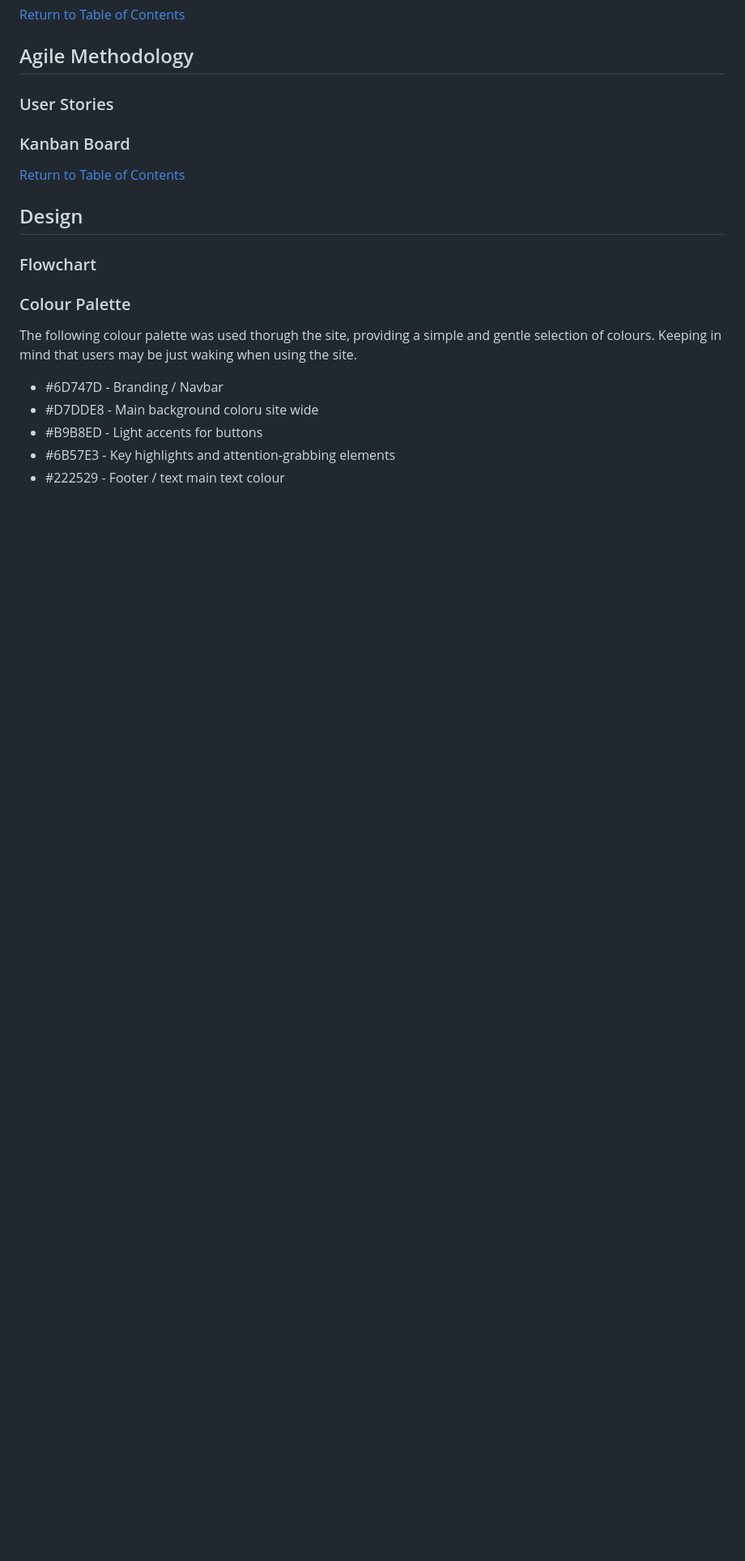
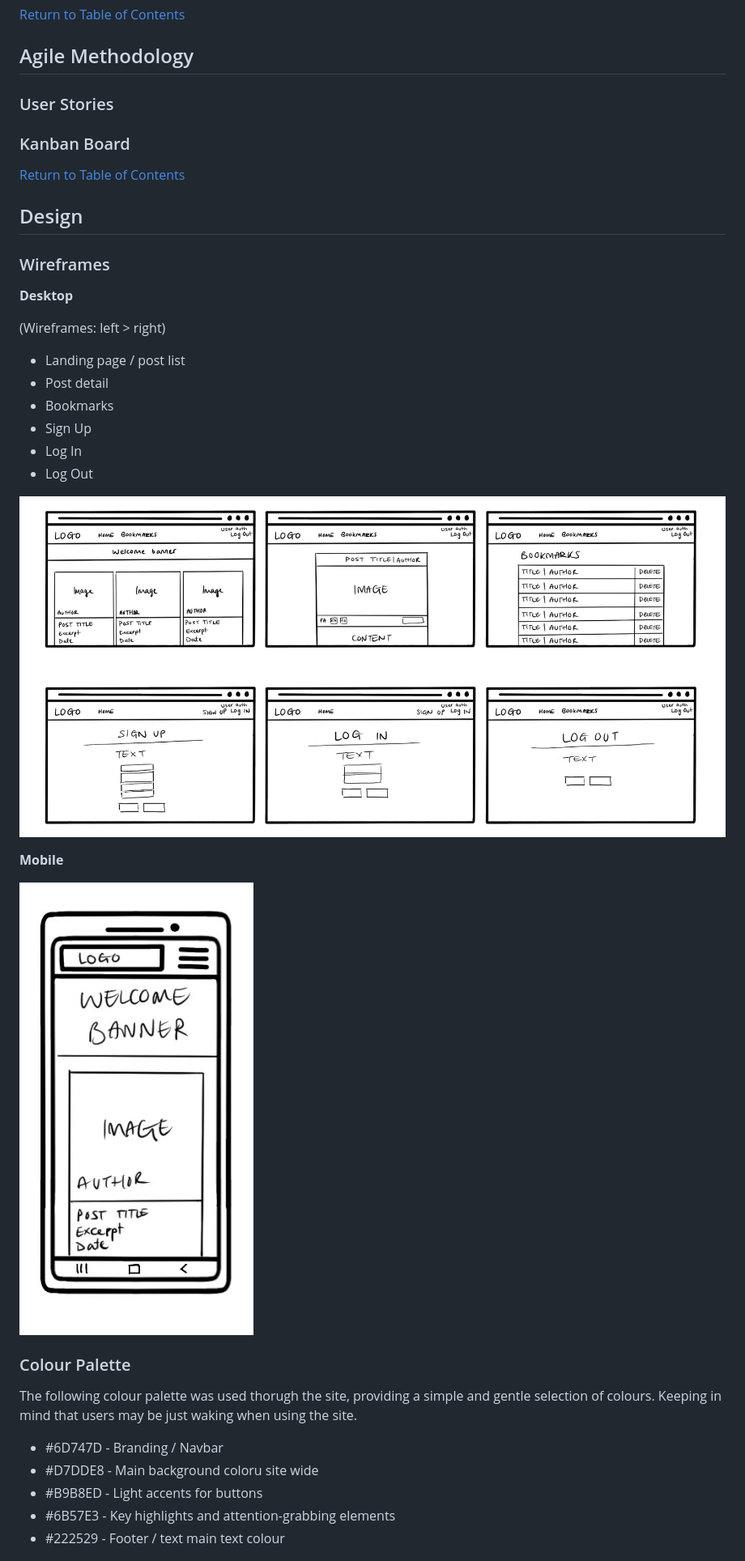
Before and after one commit to RobynSoar/dream-portal, a Markdown page: README.md, the part around the change printed below. Shown: that part at 81% size. Drawn GitHub-style; pictures changed too: documentation/wireframes_desktop.jpg (added), documentation/wireframes_mobile.jpg (added); blank space fills up the shorter version.

Commit message:
Add Wireframes

```diff
--- a/README.md
+++ b/README.md
@@ -294,8 +294,23 @@ __Log Out__
 
 ## Design
 
-### Flowchart
+### Wireframes
 
+__Desktop__
+
+(Wireframes: left > right)
+- Landing page / post list
+- Post detail
+- Bookmarks
+- Sign Up
+- Log In
+- Log Out
+
+![Wireframe desktop](documentation/wireframes_desktop.jpg)
+
+__Mobile__
+
+![Wireframe mobile](documentation/wireframes_mobile.jpg)
 
 ### Colour Palette
 
```
Also changed, not shown: other parts of README.md (+1 -1 lines).
